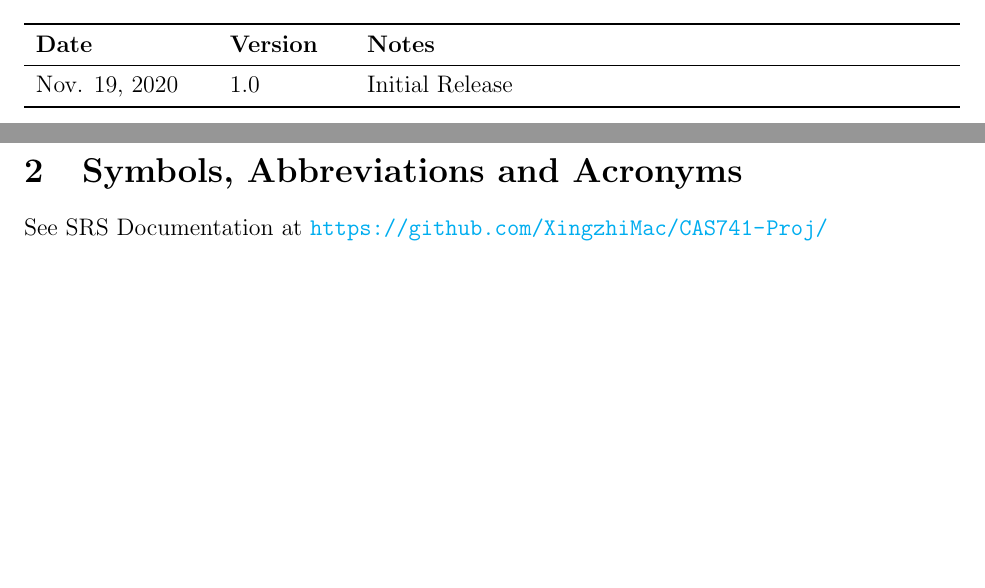
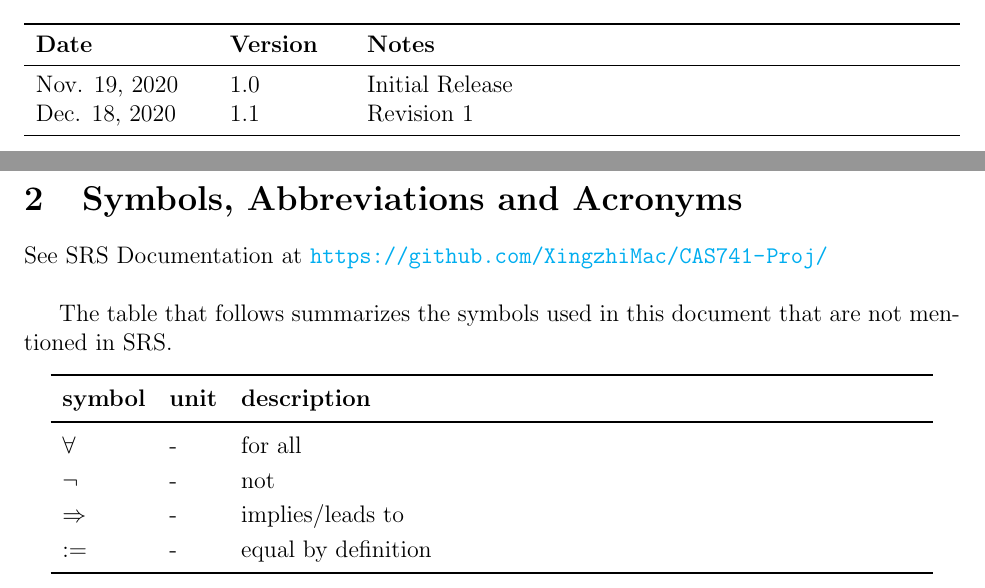
Before and after one commit to XingzhiMac/CAS741-Proj, a LaTeX document (docs/Design/MIS/MIS.tex): two parts of pages 2 and 3 of 44 before the commit and two parts of pages 2 and 3 of 45 after it, joined at a grey line, cut so that both start at the same text, the shorter picture padded with empty space. Compiled offline with pdfLaTeX.

Commit message:
Update MIS
Address issues #31 and #34

```diff
--- a/docs/Design/MIS/MIS.tex
+++ b/docs/Design/MIS/MIS.tex
@@ -31,7 +31,7 @@ urlcolor=cyan          % color of external links
 
 \usepackage{array}
 
-\externaldocument[SRS-]{../../../SRS/SRS}
+\externaldocument{../../SRS/SRS}
 
 \input{../../Comments}
 \input{../../Common}
@@ -54,6 +54,7 @@ urlcolor=cyan          % color of external links
 \toprule {\bf Date} & {\bf Version} & {\bf Notes}\\
 \midrule
 Nov. 19, 2020 & 1.0 & Initial Release\\
+Dec. 18, 2020 & 1.1 & Revision 1\\
 \bottomrule
 \end{tabularx}
 
@@ -61,7 +62,26 @@ Nov. 19, 2020 & 1.0 & Initial Release\\
 
 \section{Symbols, Abbreviations and Acronyms}
 
-See SRS Documentation at \url{https://github.com/XingzhiMac/CAS741-Proj/}
+See SRS Documentation at \url{https://github.com/XingzhiMac/CAS741-Proj/}\\
+
+The table that follows summarizes the symbols used in this document that are not
+mentioned in SRS.
+
+\renewcommand{\arraystretch}{1.2}
+%\noindent \begin{tabularx}{1.0\textwidth}{l l X}
+\noindent \begin{longtable*}{l l p{12cm}} \toprule
+\textbf{symbol} & \textbf{unit} & \textbf{description}\\
+\midrule
+$\forall$ & - & for all
+\\
+$\neg$ & - & not
+\\
+$\Rightarrow$ & - & implies/leads to
+\\
+$:=$ & - & equal by definition
+\\
+\bottomrule
+\end{longtable*}
 
 \newpage
 
```
Also changed, not shown: docs/Design/MIS/MIS.pdf, docs/Design/MIS/MIS.tex (2 more changed lines).
